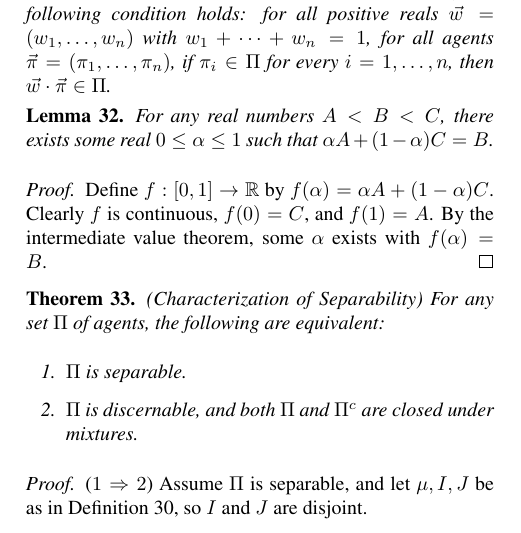
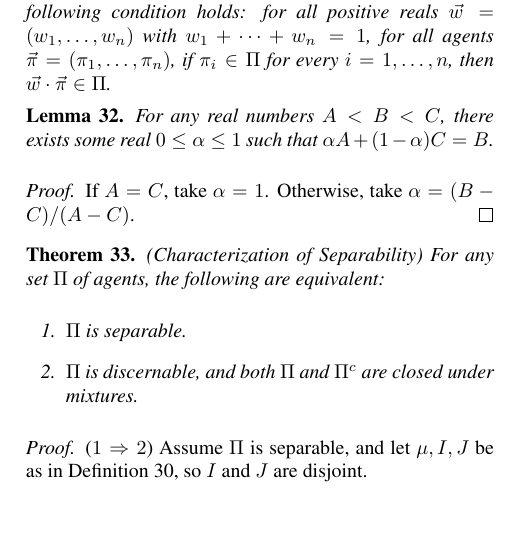
Before and after one commit to semitrivial/AgentMixtures, a LaTeX paper (main.tex): part of one column of page 7 of 11, cut so that both start at the same text. Compiled offline with pdfLaTeX.

Commit message:
Simplify a proof

```diff
--- a/main.tex
+++ b/main.tex
@@ -1092,9 +1092,7 @@ We will state a partial converse making use of mixtures.
 \end{lemma}
 
 \begin{proof}
-    Define $f:[0,1]\to\mathbb R$ by $f(\alpha)=\alpha A+(1-\alpha)C$.
-    Clearly $f$ is continuous, $f(0)=C$, and $f(1)=A$.
-    By the intermediate value theorem, some $\alpha$ exists with $f(\alpha)=B$.
+    If $A=C$, take $\alpha=1$. Otherwise, take $\alpha=(B-C)/(A-C)$.
 \end{proof}
 
 \begin{theorem}
```
